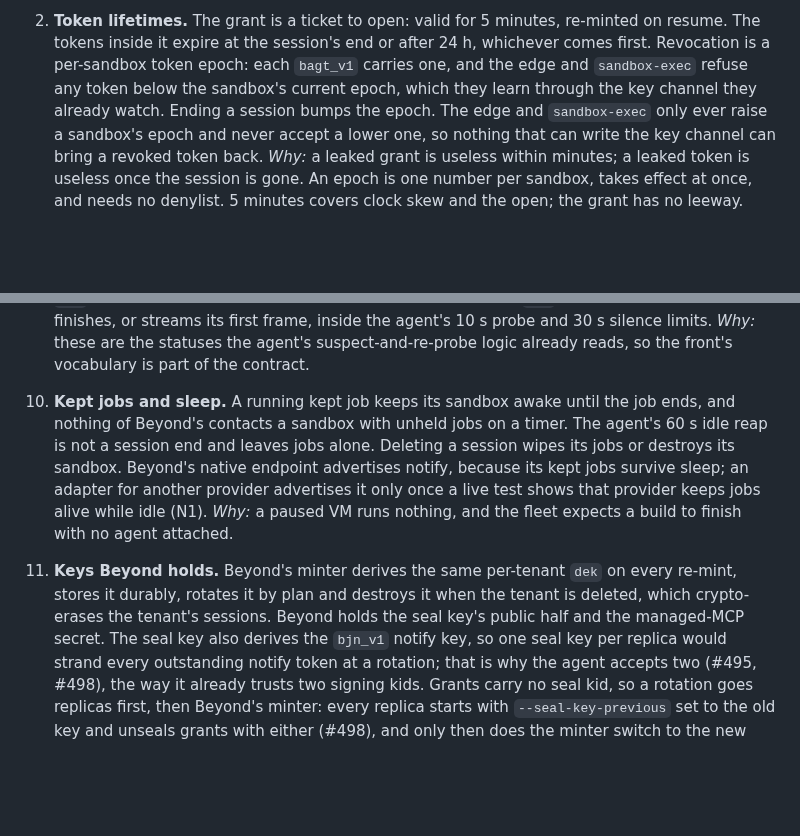
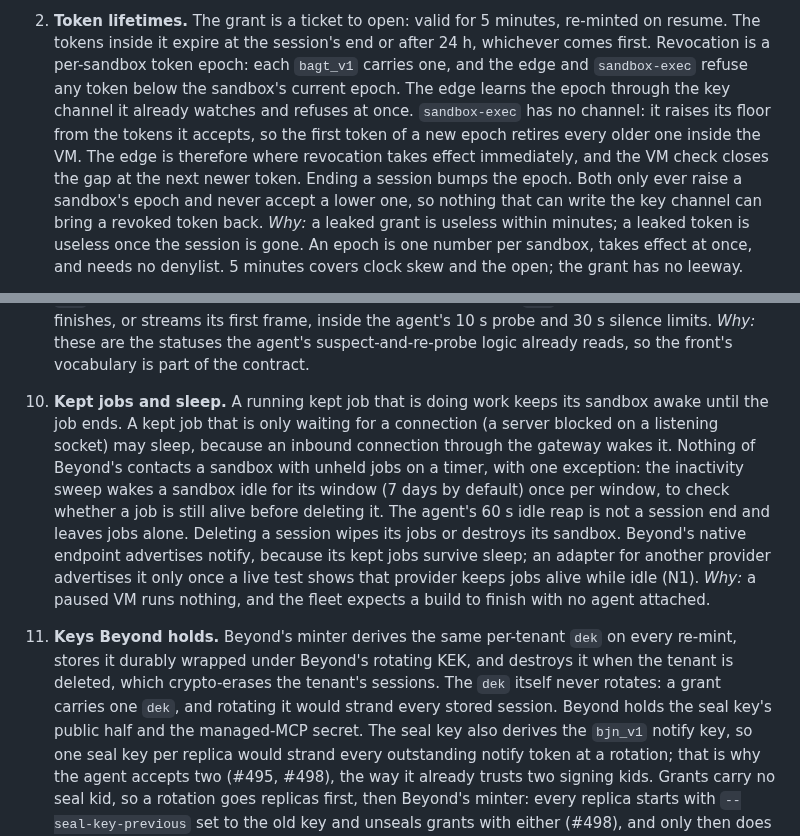
Before and after one commit to beyondoss/ai, a Markdown page: crates/agent/BEYOND.md, 2 parts joined by grey strips. GitHub-like rendering; blank space fills up the shorter version.

Commit message:
agent: BEYOND.md matches how Beyond revokes in the VM, sleeps idle servers and keeps the dek
Co-Authored-By: Claude Opus 5.5 <noreply@anthropic.com>
Claude-Session: https://claude.ai/code/session_01JimHGjsfk2Ktm5GxyZJKKk

```diff
--- a/crates/agent/BEYOND.md
+++ b/crates/agent/BEYOND.md
@@ -74,10 +74,12 @@ and the ring routing in [FLEET.md](FLEET.md). Beyond's edge does neither.
 2. **Token lifetimes.** The grant is a ticket to open: valid for 5 minutes, re-minted on resume. The
    tokens inside it expire at the session's end or after 24 h, whichever comes first. Revocation is a
    per-sandbox token epoch: each `bagt_v1` carries one, and the edge and `sandbox-exec` refuse any token
-   below the sandbox's current epoch, which they learn through the key channel they already watch.
-   Ending a session bumps the epoch. The edge and `sandbox-exec` only ever raise a sandbox's epoch
-   and never accept a lower one, so nothing that can write the key channel can bring a revoked token
-   back.
+   below the sandbox's current epoch. The edge learns the epoch through the key channel it already
+   watches and refuses at once. `sandbox-exec` has no channel: it raises its floor from the tokens it
+   accepts, so the first token of a new epoch retires every older one inside the VM. The edge is
+   therefore where revocation takes effect immediately, and the VM check closes the gap at the next
+   newer token. Ending a session bumps the epoch. Both only ever raise a sandbox's epoch and never
+   accept a lower one, so nothing that can write the key channel can bring a revoked token back.
    _Why:_ a leaked grant is useless within minutes; a leaked token is useless once the session is gone.
    An epoch is one number per sandbox, takes effect at once, and needs no denylist. 5 minutes covers
    clock skew and the open; the grant has no leeway.
@@ -137,15 +139,20 @@ and the ring routing in [FLEET.md](FLEET.md). Beyond's edge does neither.
    its first frame, inside the agent's 10 s probe and 30 s silence limits.
    _Why:_ these are the statuses the agent's suspect-and-re-probe logic already reads, so the front's
    vocabulary is part of the contract.
-10. **Kept jobs and sleep.** A running kept job keeps its sandbox awake until the job ends, and nothing
-    of Beyond's contacts a sandbox with unheld jobs on a timer. The agent's 60 s idle reap is not a
+10. **Kept jobs and sleep.** A running kept job that is doing work keeps its sandbox awake until the
+    job ends. A kept job that is only waiting for a connection (a server blocked on a listening socket)
+    may sleep, because an inbound connection through the gateway wakes it. Nothing of Beyond's contacts
+    a sandbox with unheld jobs on a timer, with one exception: the inactivity sweep wakes a sandbox idle
+    for its window (7 days by default) once per window, to check whether a job is still alive before
+    deleting it. The agent's 60 s idle reap is not a
     session end and leaves jobs alone. Deleting a session wipes its jobs or destroys its sandbox. Beyond's
     native endpoint advertises notify, because its kept jobs survive sleep; an adapter for another
     provider advertises it only once a live test shows that provider keeps jobs alive while idle (N1).
     _Why:_ a paused VM runs nothing, and the fleet expects a build to finish with no agent attached.
 11. **Keys Beyond holds.** Beyond's minter derives the same per-tenant `dek` on every re-mint, stores it
-    durably, rotates it by plan and destroys it when the tenant is deleted, which crypto-erases the
-    tenant's sessions. Beyond holds the seal key's public half and the managed-MCP secret. The seal key
+    durably wrapped under Beyond's rotating KEK, and destroys it when the tenant is deleted, which
+    crypto-erases the tenant's sessions. The `dek` itself never rotates: a grant carries one `dek`,
+    and rotating it would strand every stored session. Beyond holds the seal key's public half and the managed-MCP secret. The seal key
     also derives the `bjn_v1` notify key, so one seal key per replica would strand every outstanding
     notify token at a rotation; that is why the agent accepts two (#495, #498), the way it already
     trusts two signing kids. Grants carry no seal kid, so a rotation goes replicas first, then Beyond's
```
